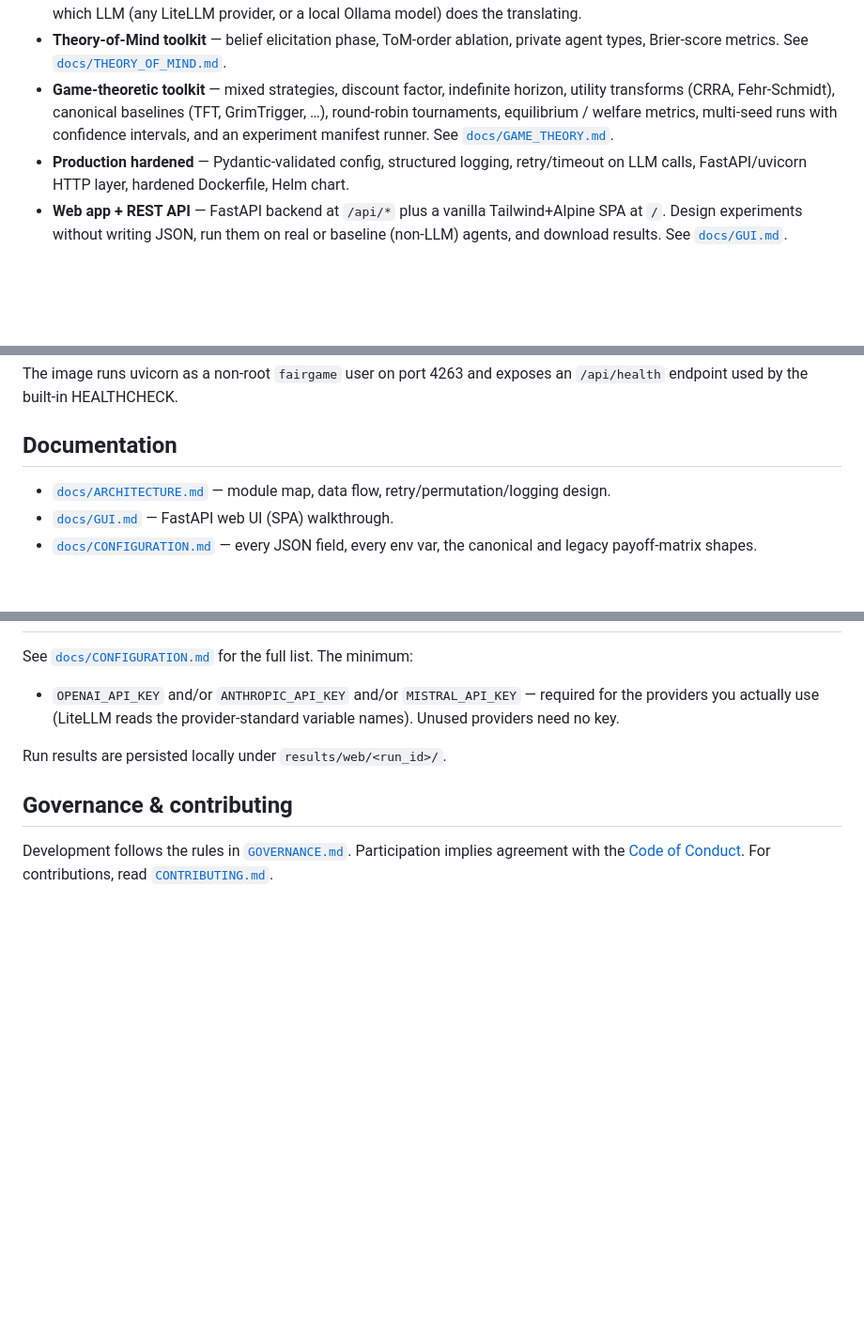
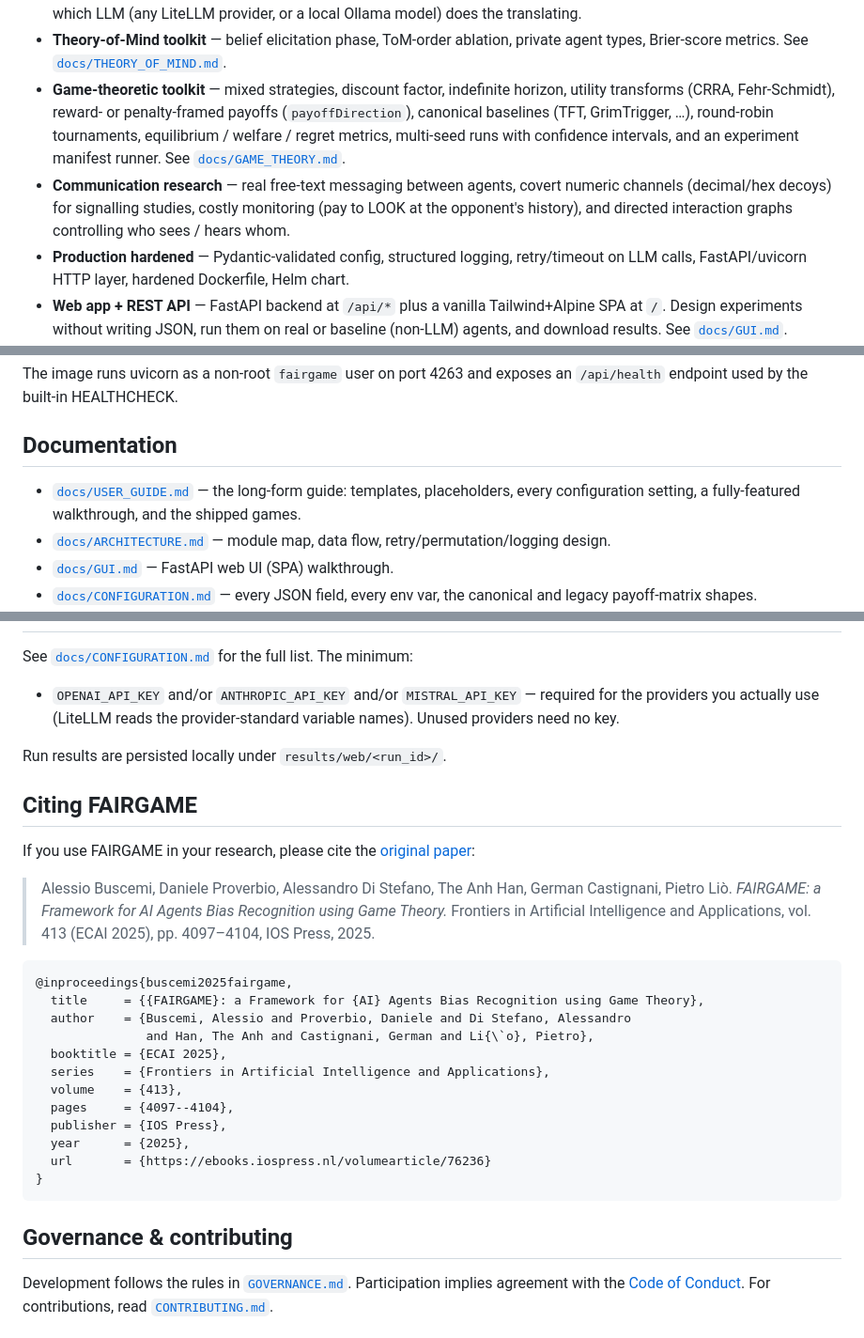
Before and after one commit to aira-list/FAIRGAME, a Markdown page: README.md, 3 parts joined by grey strips. Shown at 94% size. Rendered like a GitHub page; blank space fills up the shorter version.

Commit message:
README: cite the ECAI 2025 paper, link USER_GUIDE, list communication features
- 'Citing FAIRGAME' section with the IOS Press reference and BibTeX
- docs index now leads with docs/USER_GUIDE.md (the long-form guide the
  in-app help already points to)
- Features gains the communication-research bullet (real messaging,
  covert numeric channels, costly monitoring, interaction graphs) and
  mentions the new payoffDirection setting

````diff
--- a/README.md
+++ b/README.md
@@ -25,10 +25,15 @@ Institute of Science and Technology — part of the
   private agent types, Brier-score metrics. See
   [`docs/THEORY_OF_MIND.md`](docs/THEORY_OF_MIND.md).
 * **Game-theoretic toolkit** — mixed strategies, discount factor, indefinite
-  horizon, utility transforms (CRRA, Fehr-Schmidt), canonical baselines
-  (TFT, GrimTrigger, …), round-robin tournaments, equilibrium / welfare
-  metrics, multi-seed runs with confidence intervals, and an experiment
-  manifest runner. See [`docs/GAME_THEORY.md`](docs/GAME_THEORY.md).
+  horizon, utility transforms (CRRA, Fehr-Schmidt), reward- or
+  penalty-framed payoffs (`payoffDirection`), canonical baselines
+  (TFT, GrimTrigger, …), round-robin tournaments, equilibrium / welfare /
+  regret metrics, multi-seed runs with confidence intervals, and an
+  experiment manifest runner. See [`docs/GAME_THEORY.md`](docs/GAME_THEORY.md).
+* **Communication research** — real free-text messaging between agents,
+  covert numeric channels (decimal/hex decoys) for signalling studies,
+  costly monitoring (pay to LOOK at the opponent's history), and directed
+  interaction graphs controlling who sees / hears whom.
 * **Production hardened** — Pydantic-validated config, structured logging,
   retry/timeout on LLM calls, FastAPI/uvicorn HTTP layer, hardened
   Dockerfile, Helm chart.
@@ -151,6 +156,9 @@ an `/api/health` endpoint used by the built-in HEALTHCHECK.
 
 ## Documentation
 
+* [`docs/USER_GUIDE.md`](docs/USER_GUIDE.md) — the long-form guide: templates,
+  placeholders, every configuration setting, a fully-featured walkthrough,
+  and the shipped games.
 * [`docs/ARCHITECTURE.md`](docs/ARCHITECTURE.md) — module map, data flow,
   retry/permutation/logging design.
 * [`docs/GUI.md`](docs/GUI.md) — FastAPI web UI (SPA) walkthrough.
@@ -177,6 +185,31 @@ for the full list. The minimum:
 
 Run results are persisted locally under `results/web/<run_id>/`.
 
+## Citing FAIRGAME
+
+If you use FAIRGAME in your research, please cite the
+[original paper](https://ebooks.iospress.nl/volumearticle/76236):
+
+> Alessio Buscemi, Daniele Proverbio, Alessandro Di Stefano, The Anh Han,
+> German Castignani, Pietro Liò. *FAIRGAME: a Framework for AI Agents Bias
+> Recognition using Game Theory.* Frontiers in Artificial Intelligence and
+> Applications, vol. 413 (ECAI 2025), pp. 4097–4104, IOS Press, 2025.
+
+```bibtex
+@inproceedings{buscemi2025fairgame,
+  title     = {{FAIRGAME}: a Framework for {AI} Agents Bias Recognition using Game Theory},
+  author    = {Buscemi, Alessio and Proverbio, Daniele and Di Stefano, Alessandro
+               and Han, The Anh and Castignani, German and Li{\`o}, Pietro},
+  booktitle = {ECAI 2025},
+  series    = {Frontiers in Artificial Intelligence and Applications},
+  volume    = {413},
+  pages     = {4097--4104},
+  publisher = {IOS Press},
+  year      = {2025},
+  url       = {https://ebooks.iospress.nl/volumearticle/76236}
+}
+```
+
 ## Governance & contributing
 
 Development follows the rules in [`GOVERNANCE.md`](GOVERNANCE.md). Participation
````
